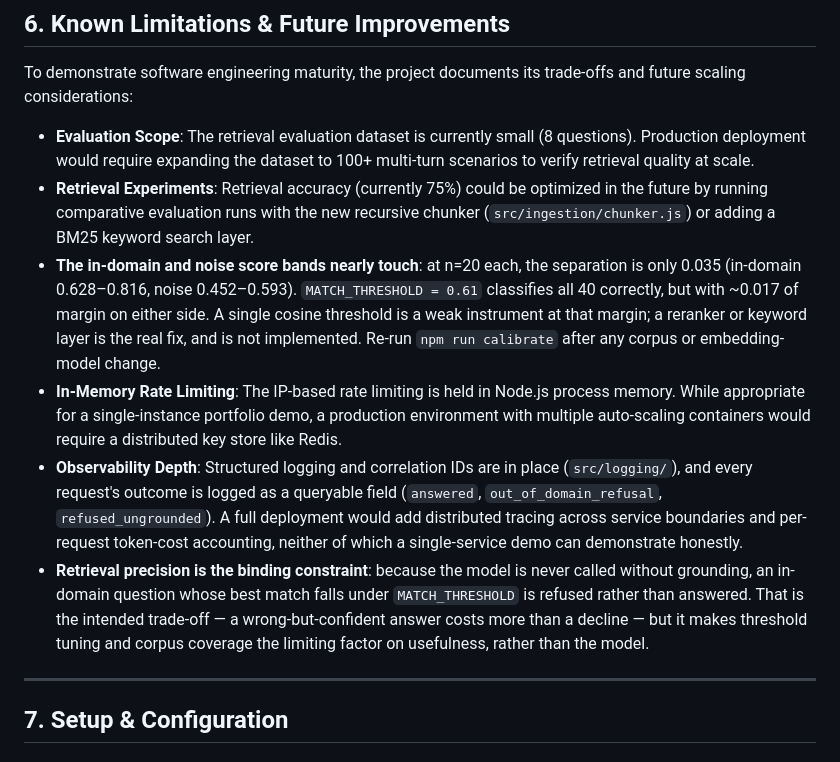
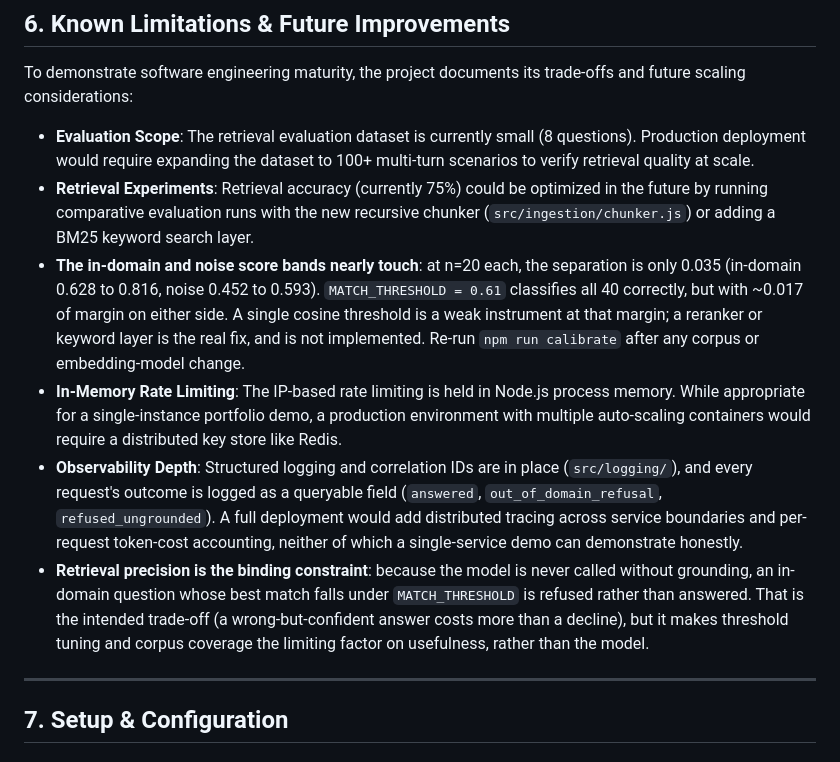
Before and after one commit to Slake-Design/slakedesign-rag, a Markdown page: README.md, the part around one of its changes. Rendered like a GitHub page.

```diff
--- a/README.md
+++ b/README.md
@@ -264,10 +267,10 @@ looks right.
 To demonstrate software engineering maturity, the project documents its trade-offs and future scaling considerations:
 * **Evaluation Scope**: The retrieval evaluation dataset is currently small (8 questions). Production deployment would require expanding the dataset to 100+ multi-turn scenarios to verify retrieval quality at scale.
 * **Retrieval Experiments**: Retrieval accuracy (currently 75%) could be optimized in the future by running comparative evaluation runs with the new recursive chunker (`src/ingestion/chunker.js`) or adding a BM25 keyword search layer.
-* **The in-domain and noise score bands nearly touch**: at n=20 each, the separation is only 0.035 (in-domain 0.628–0.816, noise 0.452–0.593). `MATCH_THRESHOLD = 0.61` classifies all 40 correctly, but with ~0.017 of margin on either side. A single cosine threshold is a weak instrument at that margin; a reranker or keyword layer is the real fix, and is not implemented. Re-run `npm run calibrate` after any corpus or embedding-model change.
+* **The in-domain and noise score bands nearly touch**: at n=20 each, the separation is only 0.035 (in-domain 0.628 to 0.816, noise 0.452 to 0.593). `MATCH_THRESHOLD = 0.61` classifies all 40 correctly, but with ~0.017 of margin on either side. A single cosine threshold is a weak instrument at that margin; a reranker or keyword layer is the real fix, and is not implemented. Re-run `npm run calibrate` after any corpus or embedding-model change.
 * **In-Memory Rate Limiting**: The IP-based rate limiting is held in Node.js process memory. While appropriate for a single-instance portfolio demo, a production environment with multiple auto-scaling containers would require a distributed key store like Redis.
 * **Observability Depth**: Structured logging and correlation IDs are in place (`src/logging/`), and every request's outcome is logged as a queryable field (`answered`, `out_of_domain_refusal`, `refused_ungrounded`). A full deployment would add distributed tracing across service boundaries and per-request token-cost accounting, neither of which a single-service demo can demonstrate honestly.
-* **Retrieval precision is the binding constraint**: because the model is never called without grounding, an in-domain question whose best match falls under `MATCH_THRESHOLD` is refused rather than answered. That is the intended trade-off — a wrong-but-confident answer costs more than a decline — but it makes threshold tuning and corpus coverage the limiting factor on usefulness, rather than the model.
+* **Retrieval precision is the binding constraint**: because the model is never called without grounding, an in-domain question whose best match falls under `MATCH_THRESHOLD` is refused rather than answered. That is the intended trade-off (a wrong-but-confident answer costs more than a decline), but it makes threshold tuning and corpus coverage the limiting factor on usefulness, rather than the model.
 
 ---
 
```
Also changed, not shown: other parts of README.md (+38 -35 lines), DEPLOYMENT.md (+25 -24 lines), HARDENING.md (+93 -90 lines).
